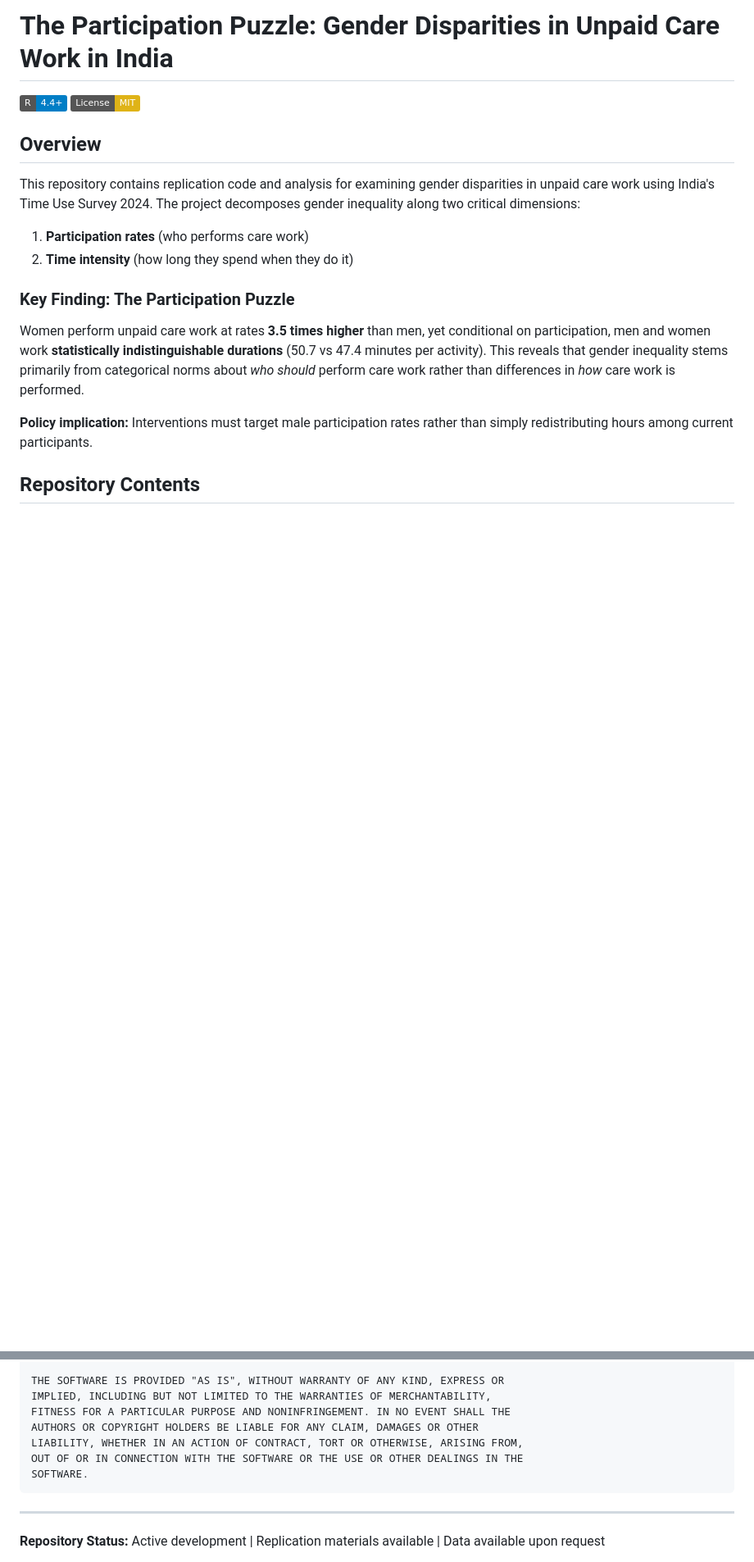
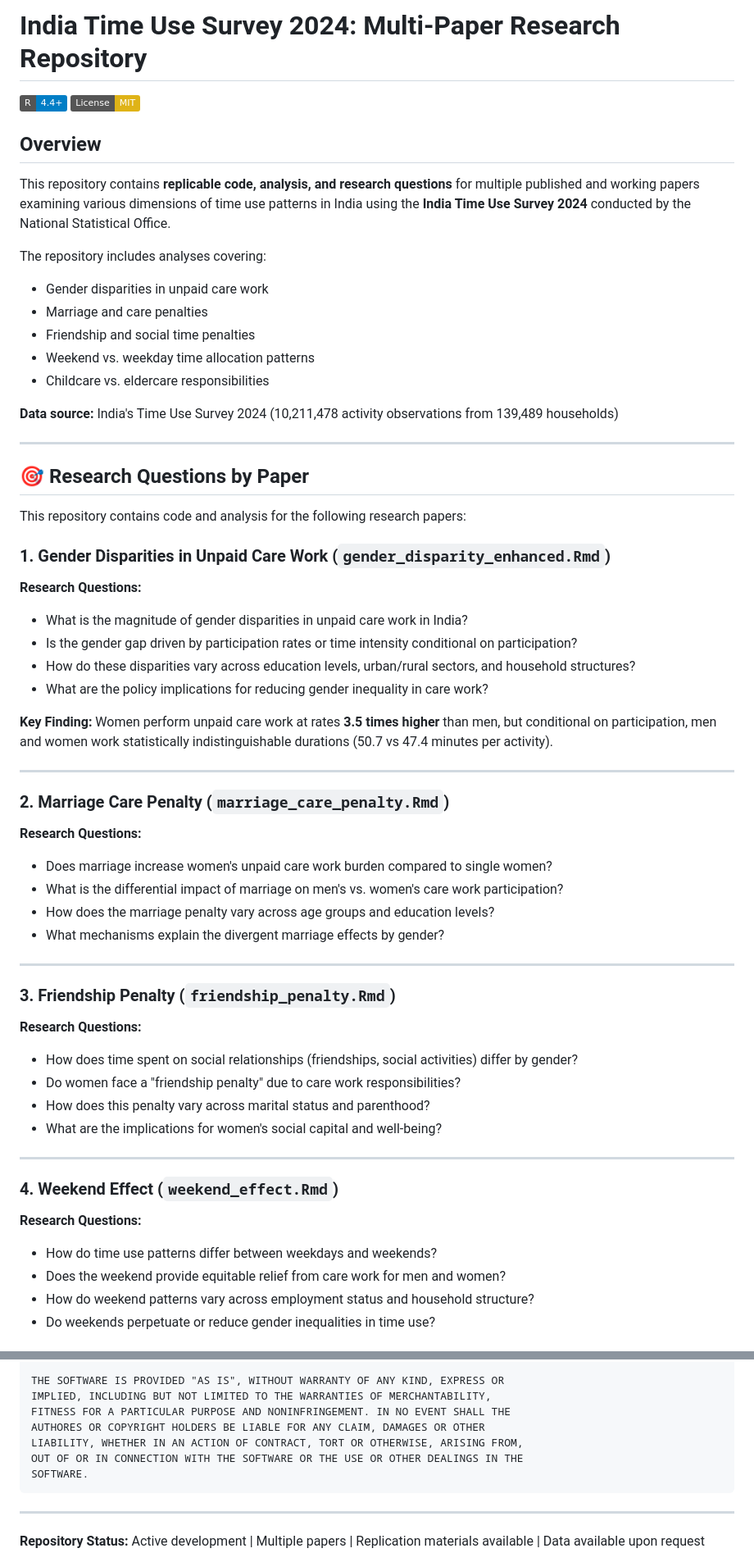
Before and after one commit to Preetdeep/gender-disparity-unpaid-care-work, a Markdown page: README.md, 2 parts joined by grey strips. Shown at 82% size. Drawn GitHub-style; badges without logos; blank space fills up the shorter version.

```diff
--- a/README.md
+++ b/README.md
@@ -1,19 +1,60 @@
-# The Participation Puzzle: Gender Disparities in Unpaid Care Work in India
+# India Time Use Survey 2024: Multi-Paper Research Repository
 
 [![R](https://img.shields.io/badge/R-4.4+-blue.svg)](https://www.r-project.org/)
 [![License: MIT](https://img.shields.io/badge/License-MIT-yellow.svg)](https://opensource.org/licenses/MIT)
 
 ## Overview
 
-This repository contains replication code and analysis for examining gender disparities in unpaid care work using India's Time Use Survey 2024. The project decomposes gender inequality along two critical dimensions:
+This repository contains **replicable code, analysis, and research questions** for multiple published and working papers examining various dimensions of time use patterns in India using the **India Time Use Survey 2024** conducted by the National Statistical Office.
 
-1. **Participation rates** (who performs care work)
-2. **Time intensity** (how long they spend when they do it)
+The repository includes analyses covering:
+- Gender disparities in unpaid care work
+- Marriage and care penalties
+- Friendship and social time penalties
+- Weekend vs. weekday time allocation patterns
+- Childcare vs. eldercare responsibilities
 
-### Key Finding: The Participation Puzzle
+**Data source:** India's Time Use Survey 2024 (10,211,478 activity observations from 139,489 households)
 
-Women perform unpaid care work at rates **3.5 times higher** than men, yet conditional on participation, men and women work **statistically indistinguishable durations** (50.7 vs 47.4 minutes per activity). This reveals that gender inequality stems primarily from categorical norms about *who should* perform care work rather than differences in *how* care work is performed.
+---
 
-**Policy implication:** Interventions must target male participation rates rather than simply redistributing hours among current participants.
+## 🎯 Research Questions by Paper
 
-## Repository Contents
+This repository contains code and analysis for the following research papers:
+
+### 1. **Gender Disparities in Unpaid Care Work** (`gender_disparity_enhanced.Rmd`)
+**Research Questions:**
+- What is the magnitude of gender disparities in unpaid care work in India?
+- Is the gender gap driven by participation rates or time intensity conditional on participation?
+- How do these disparities vary across education levels, urban/rural sectors, and household structures?
+- What are the policy implications for reducing gender inequality in care work?
+
+**Key Finding:** Women perform unpaid care work at rates **3.5 times higher** than men, but conditional on participation, men and women work statistically indistinguishable durations (50.7 vs 47.4 minutes per activity).
+
+---
+
+### 2. **Marriage Care Penalty** (`marriage_care_penalty.Rmd`)
+**Research Questions:**
+- Does marriage increase women's unpaid care work burden compared to single women?
+- What is the differential impact of marriage on men's vs. women's care work participation?
+- How does the marriage penalty vary across age groups and education levels?
+- What mechanisms explain the divergent marriage effects by gender?
+
+---
+
+### 3. **Friendship Penalty** (`friendship_penalty.Rmd`)
+**Research Questions:**
+- How does time spent on social relationships (friendships, social activities) differ by gender?
+- Do women face a "friendship penalty" due to care work responsibilities?
+- How does this penalty vary across marital status and parenthood?
+- What are the implications for women's social capital and well-being?
+
+---
+
+### 4. **Weekend Effect** (`weekend_effect.Rmd`)
+**Research Questions:**
+- How do time use patterns differ between weekdays and weekends?
+- Does the weekend provide equitable relief from care work for men and women?
+- How do weekend patterns vary across employment status and household structure?
+- Do weekends perpetuate or reduce gender inequalities in time use?
+
@@ -231,7 +287,7 @@ copies or substantial portions of the Software.
 THE SOFTWARE IS PROVIDED "AS IS", WITHOUT WARRANTY OF ANY KIND, EXPRESS OR
 IMPLIED, INCLUDING BUT NOT LIMITED TO THE WARRANTIES OF MERCHANTABILITY,
 FITNESS FOR A PARTICULAR PURPOSE AND NONINFRINGEMENT. IN NO EVENT SHALL THE
-AUTHORS OR COPYRIGHT HOLDERS BE LIABLE FOR ANY CLAIM, DAMAGES OR OTHER
+AUTHORES OR COPYRIGHT HOLDERS BE LIABLE FOR ANY CLAIM, DAMAGES OR OTHER
 LIABILITY, WHETHER IN AN ACTION OF CONTRACT, TORT OR OTHERWISE, ARISING FROM,
 OUT OF OR IN CONNECTION WITH THE SOFTWARE OR THE USE OR OTHER DEALINGS IN THE
 SOFTWARE.
@@ -239,5 +295,5 @@ SOFTWARE.
 
 ---
 
-**Repository Status:** Active development | Replication materials available | Data available upon request
+**Repository Status:** Active development | Multiple papers | Replication materials available | Data available upon request
 
```
Also changed, not shown: other parts of README.md (+114 -99 lines).
